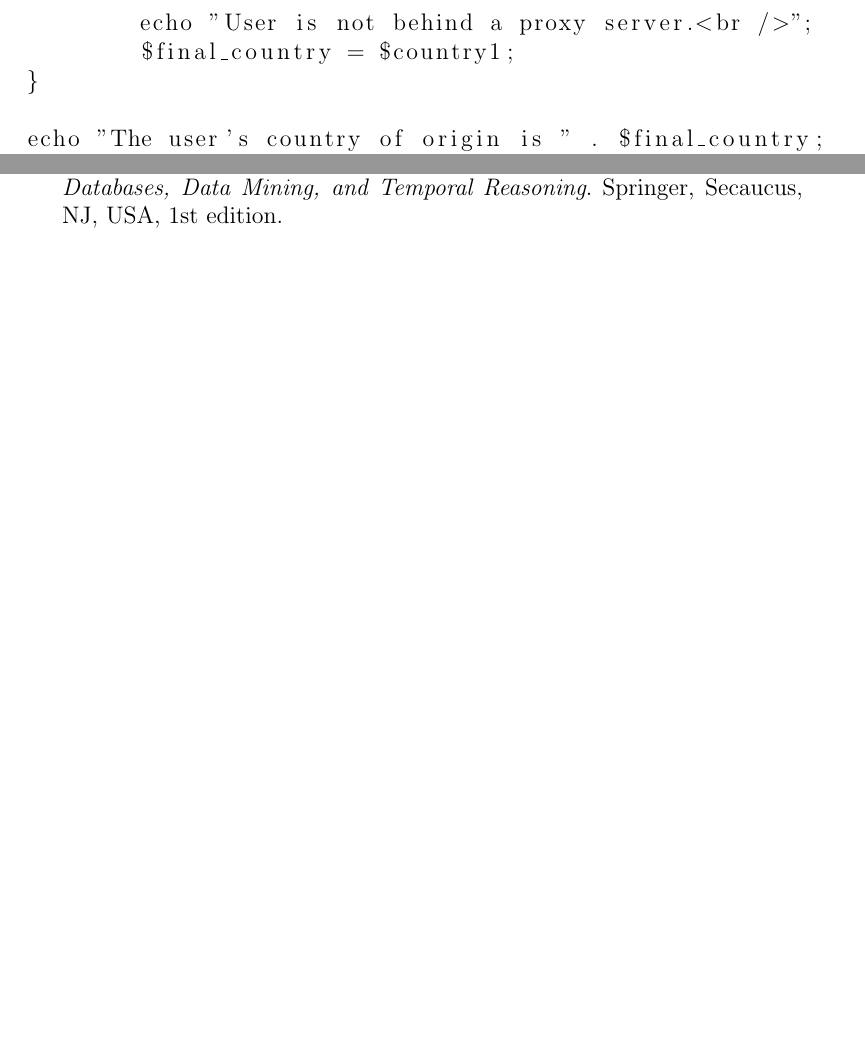
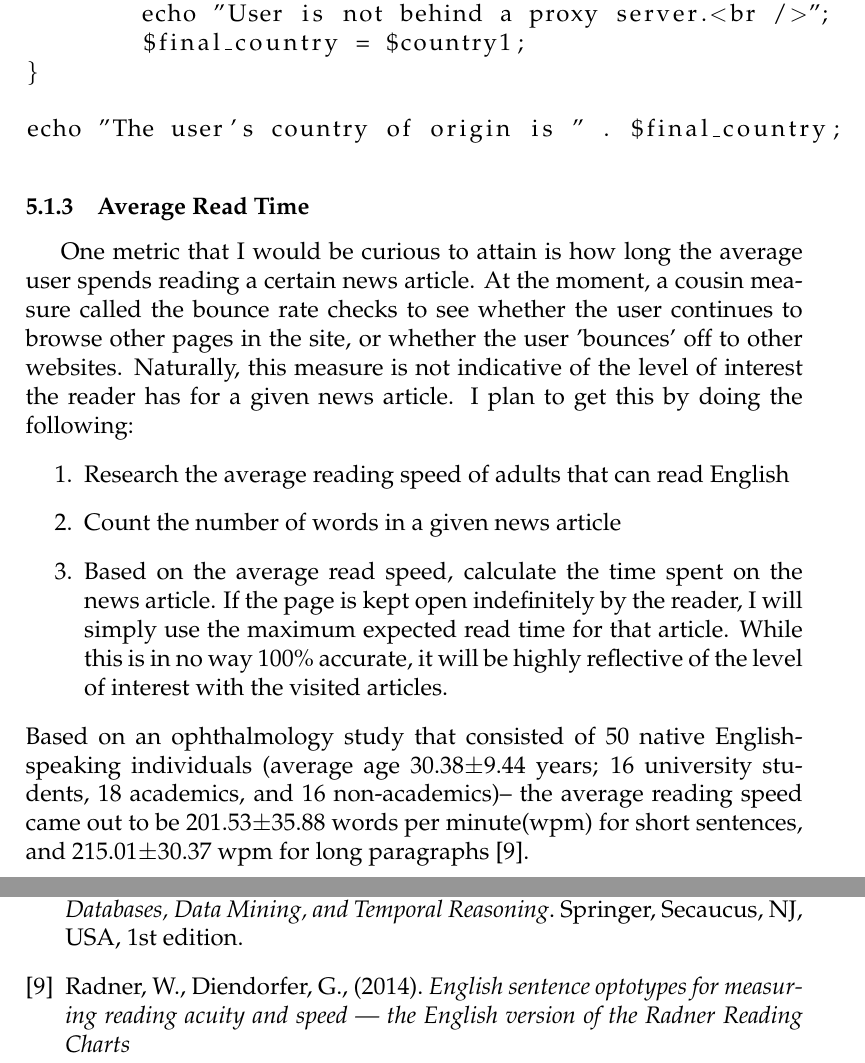
Before and after one commit to alateos/thesis, a LaTeX thesis (thesis.tex): two parts of pages 25 and 28 of 28, joined at a grey line, cut so that both start at the same text, the shorter picture padded with empty space. Compiled offline with pdfLaTeX.

Commit message:
Began working on the Averge Read Time section

```diff
--- a/thesis.tex
+++ b/thesis.tex
@@ -4,6 +4,7 @@
 \usepackage{setspace}
 \usepackage{indentfirst}
 \usepackage{listings}
+\usepackage{mathpazo}
 
 \begin{document}
 
@@ -314,8 +315,19 @@ if(strlen($country1) > 0 && strlen($country2) > 0) {
 }
 
 echo "The user's country of origin is " . $final_country;
-?>
+
 \end{lstlisting}
+
+\subsubsection{Average Read Time}
+
+One metric that I would be curious to attain is how long the average user spends reading a certain news article. At the moment, a cousin measure called the bounce rate checks to see whether the user continues to browse other pages in the site, or whether the user 'bounces' off to other websites. Naturally, this measure is not indicative of the level of interest the reader has for a given news article. I plan to get this by doing the following:
+\begin{enumerate}
+\item Research the average reading speed of adults that can read English
+\item Count the number of words in a given news article
+\item Based on the average read speed, calculate the time spent on the news article. If the page is kept open indefinitely by the reader, I will simply use the maximum expected read time for that article. While this is in no way 100\% accurate, it will be highly reflective of the level of interest with the visited articles.
+\end{enumerate}
+
+\noindent Based on an ophthalmology study that consisted of 50 native English-speaking individuals (average age 30.38$\pm$9.44 years; 16 university students, 18 academics, and 16 non-academics)-- the average reading speed came out to be 201.53$\pm$35.88 words per minute(wpm) for short sentences, and 215.01$\pm$30.37 wpm for long paragraphs\cite{radner}.
 
 \vfill
 
@@ -359,6 +371,8 @@ echo "The user's country of origin is " . $final_country;
 
   \bibitem{bettini} Bettini, C., Jajodia, S., and Wang, X. S. (2000). {\em Time Granularities in Databases, Data Mining, and Temporal Reasoning}. Springer, Secaucus, NJ, USA, 1st edition.
 
+  \bibitem{radner} Radner, W., Diendorfer, G., (2014). {\em English sentence optotypes for measuring reading acuity and speed --- the English version of the Radner Reading Charts}
+
   \end{thebibliography}
 
 \end{document}
```
Also changed, not shown: articles/radner.pdf (added), thesis.pdf, thesis.tex (4 more changed lines), 4 other files.
